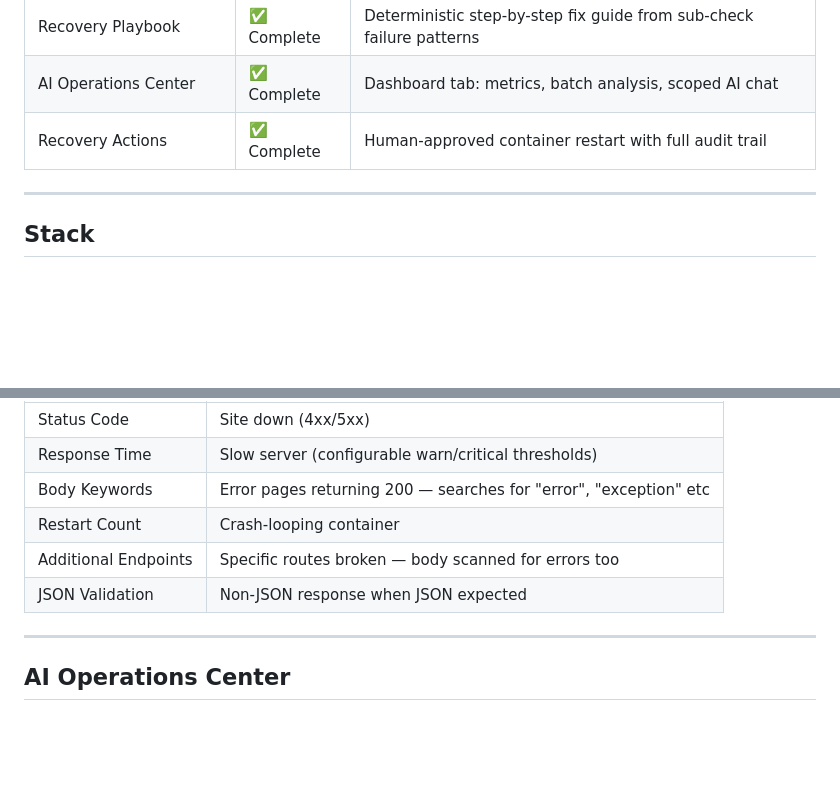
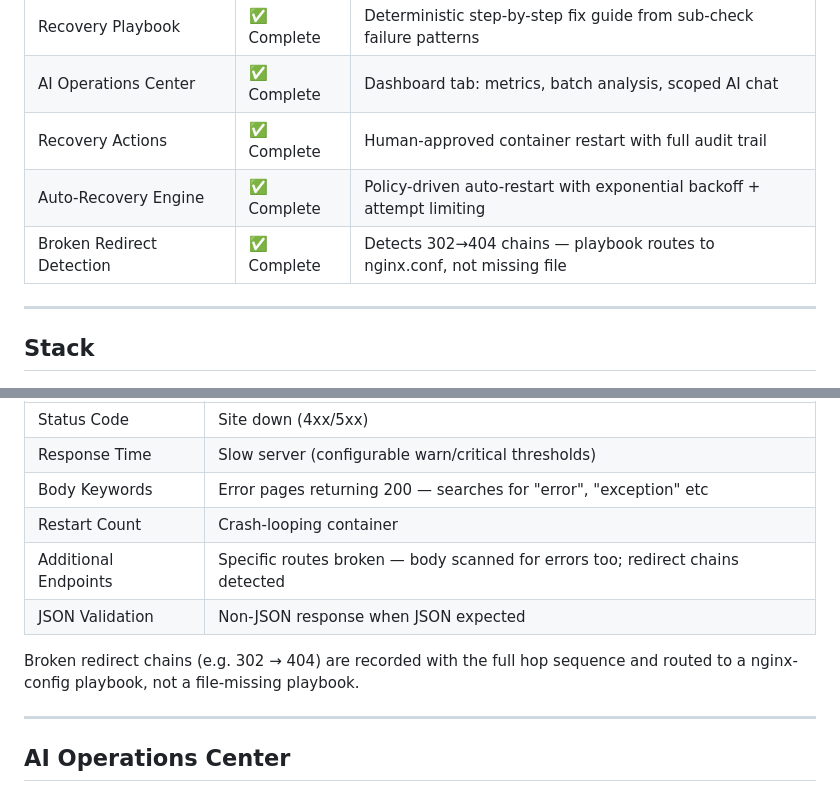
Before and after one commit to gautam-pareek/sanjeevaniops, a Markdown page: README.md, 2 parts joined by grey strips. Drawn GitHub-style; blank space fills up the shorter version.

```diff
--- a/README.md
+++ b/README.md
@@ -44,6 +44,8 @@ SanjeevaniOps monitors your local Docker containers, detects failures the moment
 | Recovery Playbook | ✅ Complete | Deterministic step-by-step fix guide from sub-check failure patterns |
 | AI Operations Center | ✅ Complete | Dashboard tab: metrics, batch analysis, scoped AI chat |
 | Recovery Actions | ✅ Complete | Human-approved container restart with full audit trail |
+| Auto-Recovery Engine | ✅ Complete | Policy-driven auto-restart with exponential backoff + attempt limiting |
+| Broken Redirect Detection | ✅ Complete | Detects 302→404 chains — playbook routes to nginx.conf, not missing file |
 
 ---
 
@@ -236,8 +262,10 @@ Every HTTP check runs 6 sub-checks:
 | Response Time | Slow server (configurable warn/critical thresholds) |
 | Body Keywords | Error pages returning 200 — searches for "error", "exception" etc |
 | Restart Count | Crash-looping container |
-| Additional Endpoints | Specific routes broken — body scanned for errors too |
+| Additional Endpoints | Specific routes broken — body scanned for errors too; redirect chains detected |
 | JSON Validation | Non-JSON response when JSON expected |
+
+Broken redirect chains (e.g. 302 → 404) are recorded with the full hop sequence and routed to a nginx-config playbook, not a file-missing playbook.
 
 ---
 
```
Also changed, not shown: other parts of README.md (+29 -4 lines).
